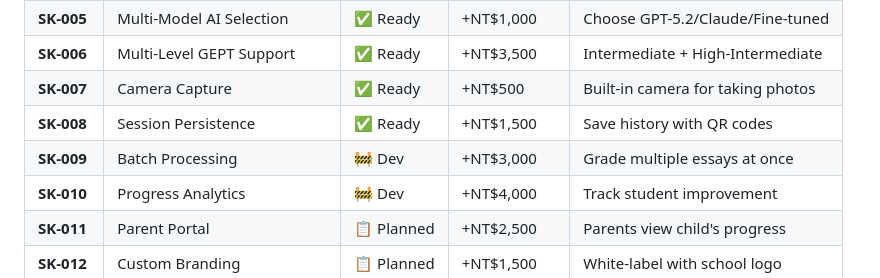
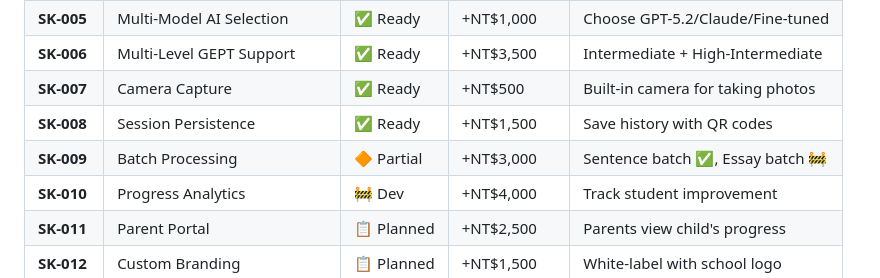
Before and after one commit to kniph/kniph.github.io, a Markdown page: skills/SKILL-INVENTORY.md, the part around the change. GitHub-like rendering.

```diff
--- a/skills/SKILL-INVENTORY.md
+++ b/skills/SKILL-INVENTORY.md
@@ -34,7 +34,7 @@
 | **SK-006** | Multi-Level GEPT Support | ✅ Ready | +NT$3,500 | Intermediate + High-Intermediate |
 | **SK-007** | Camera Capture | ✅ Ready | +NT$500 | Built-in camera for taking photos |
 | **SK-008** | Session Persistence | ✅ Ready | +NT$1,500 | Save history with QR codes |
-| **SK-009** | Batch Processing | 🚧 Dev | +NT$3,000 | Grade multiple essays at once |
+| **SK-009** | Batch Processing | 🔶 Partial | +NT$3,000 | Sentence batch ✅, Essay batch 🚧 |
 | **SK-010** | Progress Analytics | 🚧 Dev | +NT$4,000 | Track student improvement |
 | **SK-011** | Parent Portal | 📋 Planned | +NT$2,500 | Parents view child's progress |
 | **SK-012** | Custom Branding | 📋 Planned | +NT$1,500 | White-label with school logo |
```
Also changed, not shown: skills/SK-009-batch-processing.skill.md (added, +501 -0 lines).
